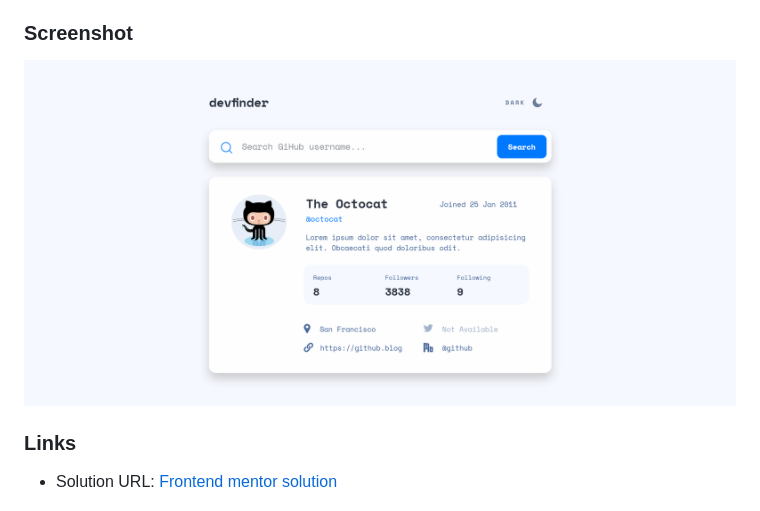
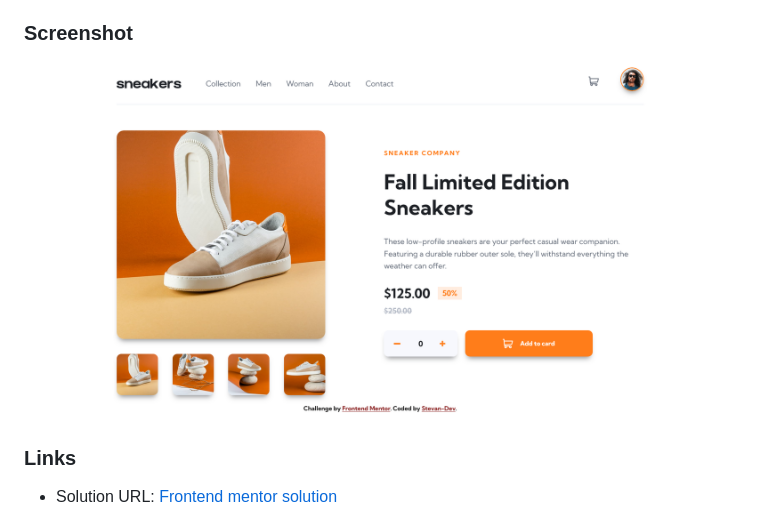
Before and after one commit to Stv-devl/Ecommerce-product-page, a Markdown page: README.md, the part around the change. Rendered like a GitHub page; pictures changed too: Screenshot/Screenshot 2022-10-17 at 19-43-44 Frontend Mentor E-commerce product page.png (added).

```diff
--- a/README.md
+++ b/README.md
@@ -29,7 +29,7 @@ Users should be able to:
 
 ### Screenshot
 
-![](./Screenshot/ScreenshotFrontend%20Mentor%20GitHub%20user%20search%20app.png)
+![](./Screenshot/Screenshot%202022-10-17%20at%2019-43-44%20Frontend%20Mentor%20E-commerce%20product%20page.png)
 
 ### Links
 
```
Also changed, not shown: 2 other files.
